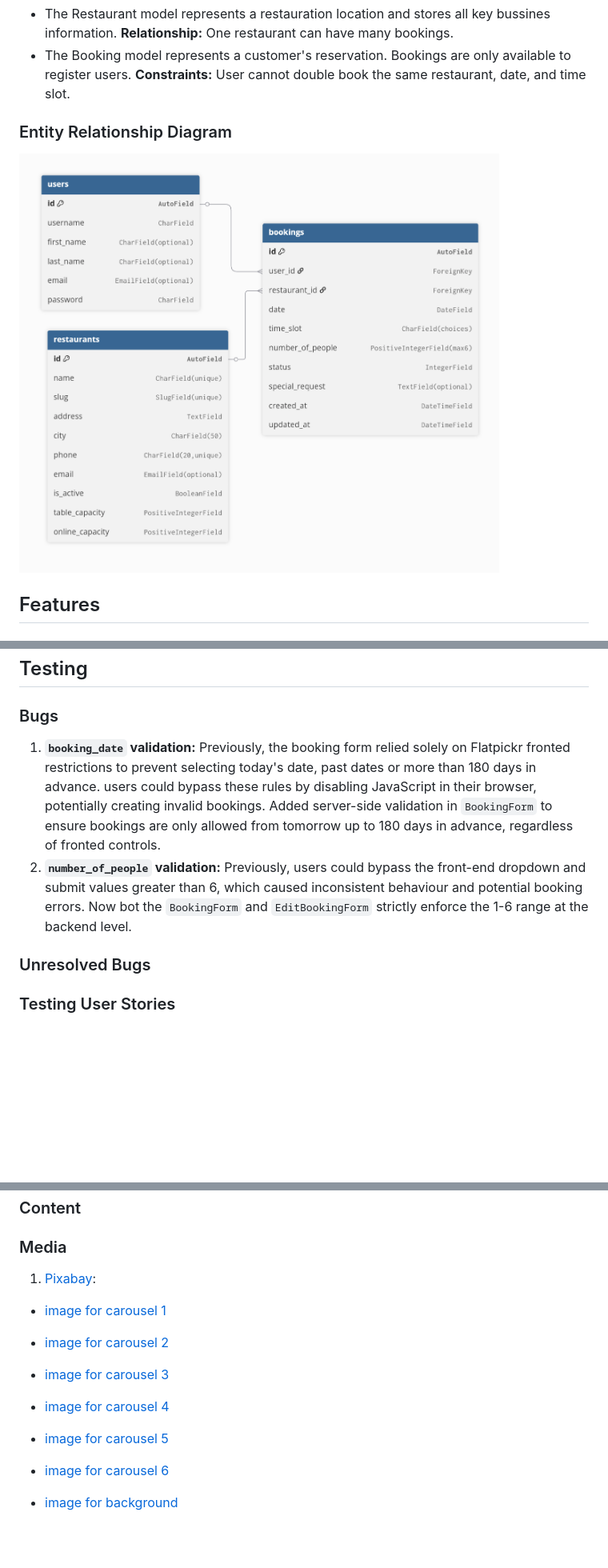
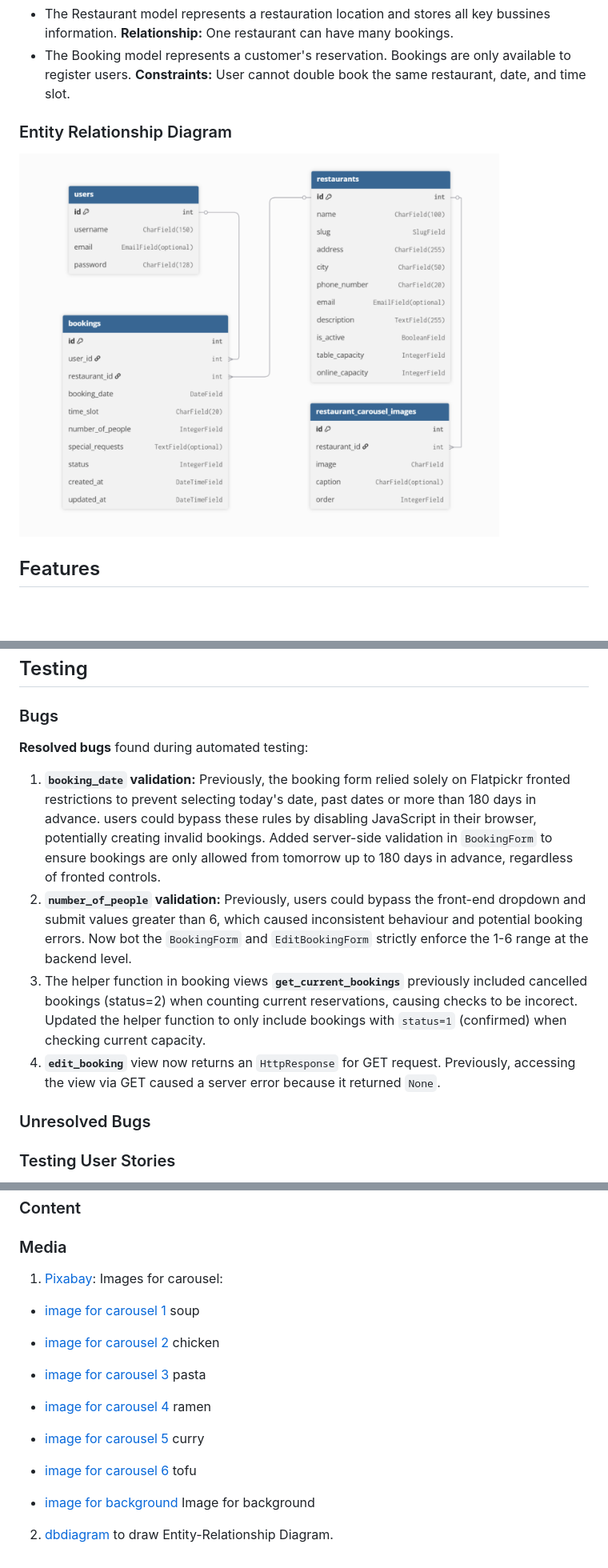
Before and after one commit to dagmara-szproch/kode-restaurant, a Markdown page: README.md, 3 parts joined by grey strips. Shown: that part at 80% size. Rendered like a GitHub page; pictures changed too: docs/erd.png; blank space fills up the shorter version.

```diff
--- a/README.md
+++ b/README.md
@@ -126,8 +126,12 @@ The aplication uses 2 main models: Restaurant and Booking.
 
 ### Bugs
 
+  **Resolved bugs** found during automated testing:
+
 1. **`booking_date` validation:** Previously, the booking form relied solely on Flatpickr fronted restrictions to prevent selecting today's date, past dates or more than 180 days in advance. users could bypass these rules by disabling JavaScript in their browser, potentially creating invalid bookings. Added server-side validation in `BookingForm` to ensure bookings are only allowed from tomorrow up to 180 days in advance, regardless of fronted controls.
 2. **`number_of_people` validation:** Previously, users could bypass the front-end dropdown and submit values greater than 6, which caused inconsistent behaviour and potential booking errors. Now bot the `BookingForm` and `EditBookingForm` strictly enforce the 1-6 range at the backend level.
+3. The helper function in booking views **`get_current_bookings`** previously included cancelled bookings (status=2) when counting current reservations, causing checks to be incorect. Updated the helper function to only include bookings with `status=1` (confirmed) when checking current capacity.
+4. **`edit_booking`** view now returns an `HttpResponse` for GET request. Previously, accessing the view via GET caused a server error because it returned `None`.
 
 ### Unresolved Bugs
 
@@ -166,12 +170,14 @@ The aplication uses 2 main models: Restaurant and Booking.
 
 ### Media
 
-1. [Pixabay](https://pixabay.com/):
-- [image for carousel 1](https://pixabay.com/photos/soup-dish-food-meal-5726677/)
-- [image for carousel 2](https://pixabay.com/photos/chicken-asian-cuisine-food-7249270/)
-- [image for carousel 3](9https://pixabay.com/photos/pasta-penne-italian-food-7475756/)
-- [image for carousel 4](https://pixabay.com/photos/ramen-soup-dinner-noodles-egg-7187812/)
-- [image for carousel 5](https://pixabay.com/photos/curry-food-dish-meal-cuisine-7249247/)
-- [image for carousel 6](https://pixabay.com/photos/tofu-soup-appetizer-food-7249297/)
+1. [Pixabay](https://pixabay.com/): Images for carousel:
+- [image for carousel 1](https://pixabay.com/photos/soup-dish-food-meal-5726677/) soup
+- [image for carousel 2](https://pixabay.com/photos/chicken-asian-cuisine-food-7249270/) chicken
+- [image for carousel 3](9https://pixabay.com/photos/pasta-penne-italian-food-7475756/) pasta
+- [image for carousel 4](https://pixabay.com/photos/ramen-soup-dinner-noodles-egg-7187812/) ramen
+- [image for carousel 5](https://pixabay.com/photos/curry-food-dish-meal-cuisine-7249247/) curry
+- [image for carousel 6](https://pixabay.com/photos/tofu-soup-appetizer-food-7249297/) tofu
 
-- [image for background](https://pixabay.com/illustrations/texture-pattern-vintage-watercolor-8637095/)
+- [image for background](https://pixabay.com/illustrations/texture-pattern-vintage-watercolor-8637095/) Image for background
+
+2. [dbdiagram](https://dbdiagram.io/home) to draw Entity-Relationship Diagram.
```
